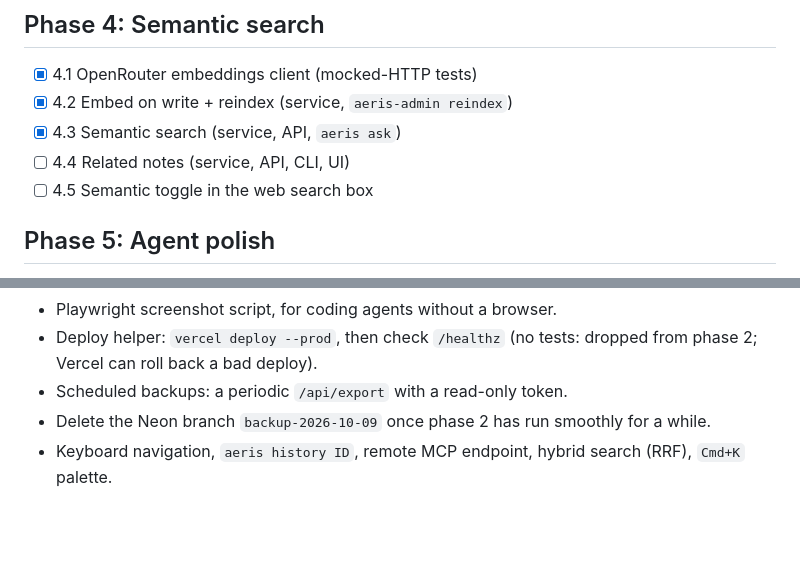
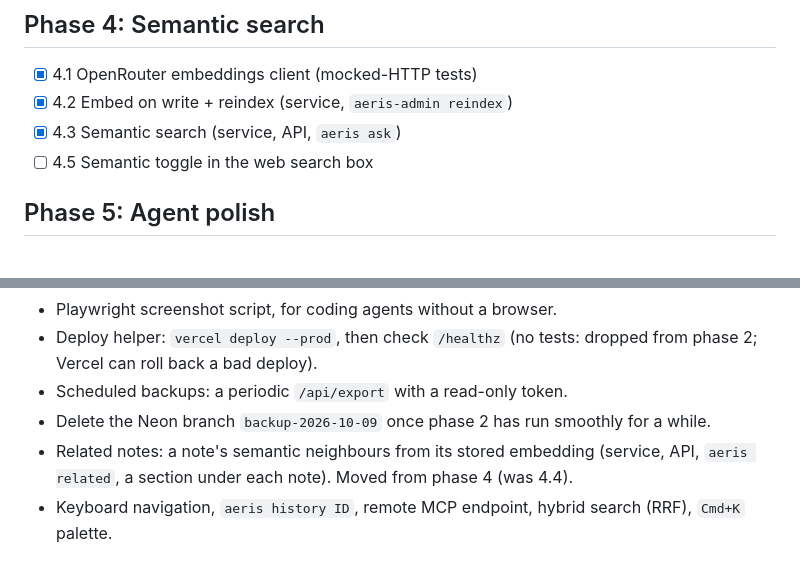
Before and after one commit to lucasmaystre/aeris, a Markdown page: docs/2026-10-09-tasks.md, 2 parts joined by grey strips. GitHub-like rendering; blank space fills up the shorter version.

Commit message:
Move related notes to the backlog.
Co-Authored-By: Claude Opus 5.5 <noreply@anthropic.com>

```diff
--- a/docs/2026-10-09-tasks.md
+++ b/docs/2026-10-09-tasks.md
@@ -121,7 +121,6 @@ From 4.2 (2026-10-10):
 - [x] 4.1 OpenRouter embeddings client (mocked-HTTP tests)
 - [x] 4.2 Embed on write + reindex (service, `aeris-admin reindex`)
 - [x] 4.3 Semantic search (service, API, `aeris ask`)
-- [ ] 4.4 Related notes (service, API, CLI, UI)
 - [ ] 4.5 Semantic toggle in the web search box
 
 ## Phase 5: Agent polish
@@ -139,4 +138,6 @@ From 4.2 (2026-10-10):
   Vercel can roll back a bad deploy).
 - Scheduled backups: a periodic `/api/export` with a read-only token.
 - Delete the Neon branch `backup-2026-10-09` once phase 2 has run smoothly for a while.
+- Related notes: a note's semantic neighbours from its stored embedding (service, API,
+  `aeris related`, a section under each note). Moved from phase 4 (was 4.4).
 - Keyboard navigation, `aeris history ID`, remote MCP endpoint, hybrid search (RRF), `Cmd+K` palette.
```
Also changed, not shown: docs/2026-10-09-design.md (+5 -5 lines).
